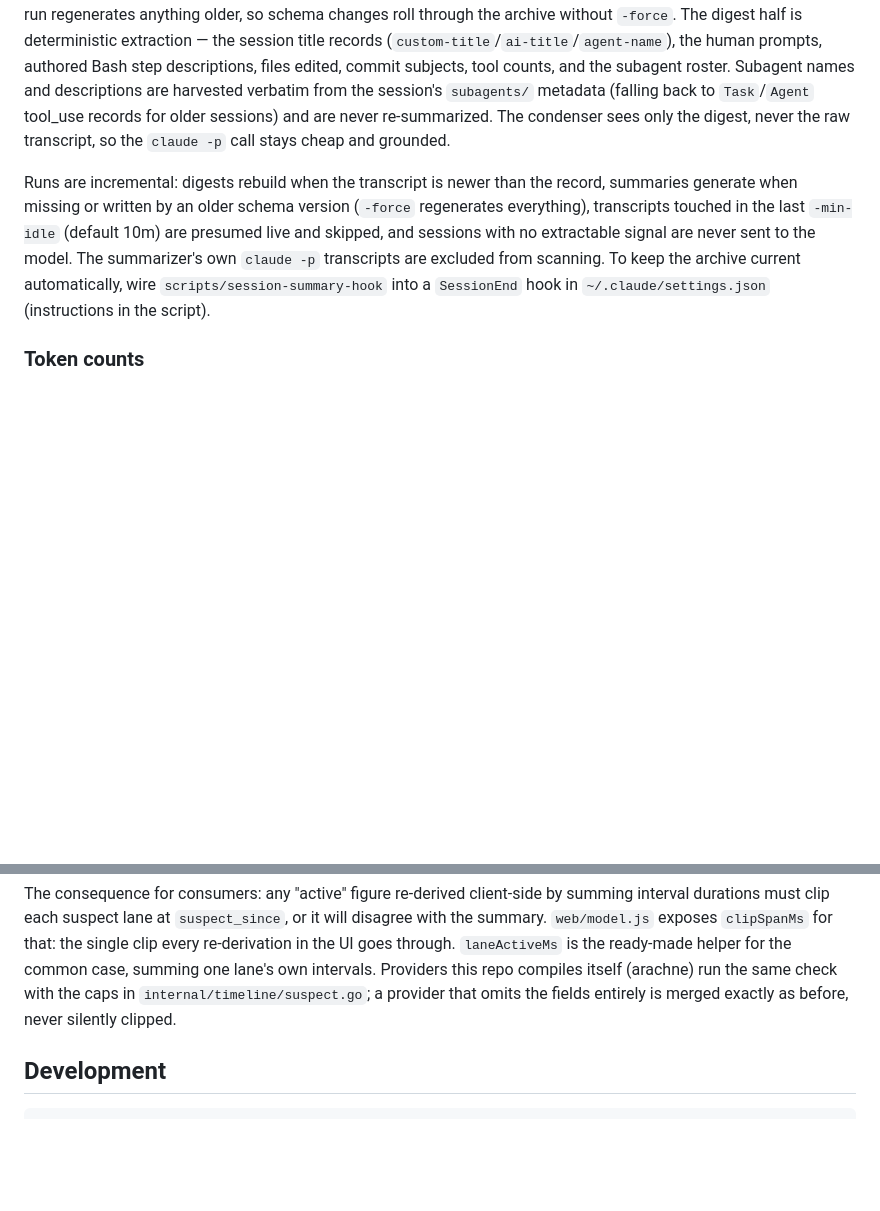
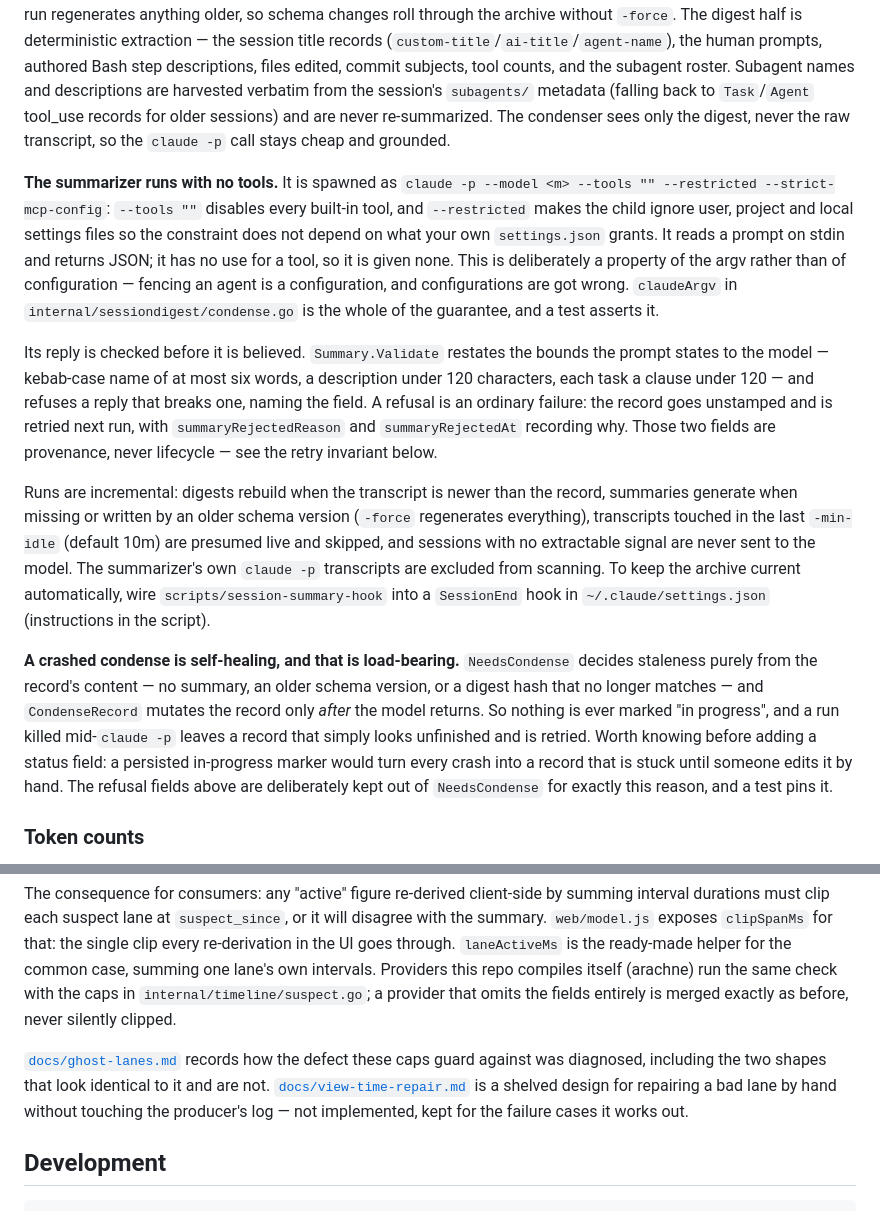
Before and after one commit to tjmisko/switchboard-dashboard, a Markdown page: README.md, 2 parts joined by grey strips. GitHub-like rendering; blank space fills up the shorter version.

Commit message:
docs: state the summarizer's spawn constraint and retry invariant
Two properties that were true only in the code and easy to break by accident.

The spawn constraint needs saying because its whole value is that it does not
depend on configuration: someone reading the README should know the summarizer
gets no tools, and that the argv is where that lives.

The retry invariant needs saying because the obvious improvement breaks it.
NeedsCondense is content-derived and CondenseRecord mutates only after the model
returns, which is exactly why a crashed run self-heals; adding a persisted
in-progress marker would turn every crash into a record stuck until someone
edits it by hand.

Also links the two docs added alongside this.

Co-Authored-By: Claude Opus 5 (1M context) <noreply@anthropic.com>
Claude-Session: https://claude.ai/code/session_01U4EopPH7hD2eCPdJ6brYww

````diff
--- a/README.md
+++ b/README.md
@@ -290,6 +290,24 @@ are harvested verbatim from the session's `subagents/` metadata (falling back to
 The condenser sees only the digest, never the raw transcript, so the `claude -p`
 call stays cheap and grounded.
 
+**The summarizer runs with no tools.** It is spawned as `claude -p --model <m>
+--tools "" --restricted --strict-mcp-config`: `--tools ""` disables every
+built-in tool, and `--restricted` makes the child ignore user, project and local
+settings files so the constraint does not depend on what your own
+`settings.json` grants. It reads a prompt on stdin and returns JSON; it has no
+use for a tool, so it is given none. This is deliberately a property of the argv
+rather than of configuration — fencing an agent is a configuration, and
+configurations are got wrong. `claudeArgv` in `internal/sessiondigest/condense.go`
+is the whole of the guarantee, and a test asserts it.
+
+Its reply is checked before it is believed. `Summary.Validate` restates the
+bounds the prompt states to the model — kebab-case name of at most six words, a
+description under 120 characters, each task a clause under 120 — and refuses a
+reply that breaks one, naming the field. A refusal is an ordinary failure: the
+record goes unstamped and is retried next run, with `summaryRejectedReason` and
+`summaryRejectedAt` recording why. Those two fields are provenance, never
+lifecycle — see the retry invariant below.
+
 Runs are incremental: digests rebuild when the transcript is newer than the
 record, summaries generate when missing or written by an older schema version
 (`-force` regenerates everything), transcripts
@@ -298,6 +316,16 @@ sessions with no extractable signal are never sent to the model. The
 summarizer's own `claude -p` transcripts are excluded from scanning. To keep the
 archive current automatically, wire `scripts/session-summary-hook` into a
 `SessionEnd` hook in `~/.claude/settings.json` (instructions in the script).
+
+**A crashed condense is self-healing, and that is load-bearing.** `NeedsCondense`
+decides staleness purely from the record's content — no summary, an older schema
+version, or a digest hash that no longer matches — and `CondenseRecord` mutates
+the record only *after* the model returns. So nothing is ever marked "in
+progress", and a run killed mid-`claude -p` leaves a record that simply looks
+unfinished and is retried. Worth knowing before adding a status field: a
+persisted in-progress marker would turn every crash into a record that is stuck
+until someone edits it by hand. The refusal fields above are deliberately kept
+out of `NeedsCondense` for exactly this reason, and a test pins it.
 
 ### Token counts
 
@@ -466,6 +494,12 @@ Providers this repo compiles itself (arachne) run the same check with the caps i
 `internal/timeline/suspect.go`; a provider that omits the fields entirely is
 merged exactly as before, never silently clipped.
 
+[`docs/ghost-lanes.md`](docs/ghost-lanes.md) records how the defect these caps
+guard against was diagnosed, including the two shapes that look identical to it
+and are not. [`docs/view-time-repair.md`](docs/view-time-repair.md) is a shelved
+design for repairing a bad lane by hand without touching the producer's log —
+not implemented, kept for the failure cases it works out.
+
 ## Development
 
 ```sh
````
